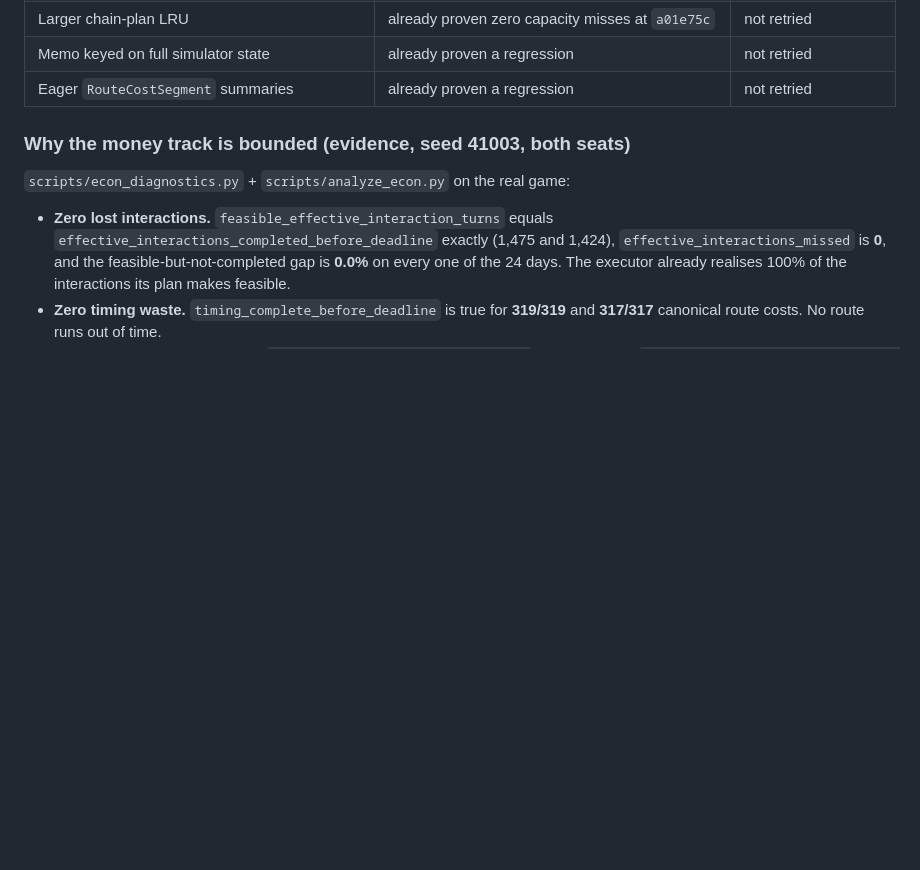
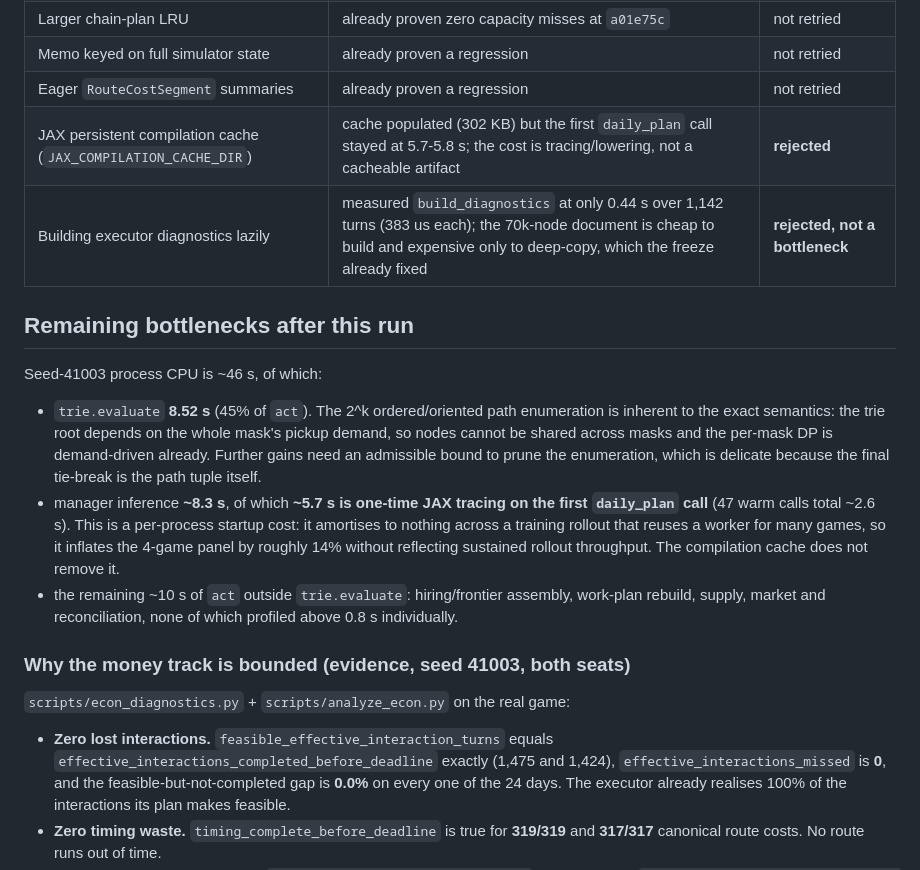
Before and after one commit to BillXu21/Kaggriculture, a Markdown page: docs/STRIP_OVERNIGHT_OPTIMIZATION.md, the part around one of its changes. GitHub-like rendering; blank space fills up the shorter version.

```diff
--- a/docs/STRIP_OVERNIGHT_OPTIMIZATION.md
+++ b/docs/STRIP_OVERNIGHT_OPTIMIZATION.md
@@ -81,6 +107,28 @@ the executor is already execution-saturated.
 | Larger chain-plan LRU | already proven zero capacity misses at `a01e75c` | not retried |
 | Memo keyed on full simulator state | already proven a regression | not retried |
 | Eager `RouteCostSegment` summaries | already proven a regression | not retried |
+| JAX persistent compilation cache (`JAX_COMPILATION_CACHE_DIR`) | cache populated (302 KB) but the first `daily_plan` call stayed at 5.7-5.8 s; the cost is tracing/lowering, not a cacheable artifact | **rejected** |
+| Building executor diagnostics lazily | measured `build_diagnostics` at only 0.44 s over 1,142 turns (383 us each); the 70k-node document is cheap to build and expensive only to deep-copy, which the freeze already fixed | **rejected, not a bottleneck** |
+
+## Remaining bottlenecks after this run
+
+Seed-41003 process CPU is ~46 s, of which:
+
+- `trie.evaluate` **8.52 s** (45% of `act`). The 2^k ordered/oriented path
+  enumeration is inherent to the exact semantics: the trie root depends on the
+  whole mask's pickup demand, so nodes cannot be shared across masks and the
+  per-mask DP is demand-driven already. Further gains need an admissible
+  bound to prune the enumeration, which is delicate because the final tie-break
+  is the path tuple itself.
+- manager inference **~8.3 s**, of which **~5.7 s is one-time JAX tracing on the
+  first `daily_plan` call** (47 warm calls total ~2.6 s). This is a per-process
+  startup cost: it amortises to nothing across a training rollout that reuses a
+  worker for many games, so it inflates the 4-game panel by roughly 14% without
+  reflecting sustained rollout throughput. The compilation cache does not
+  remove it.
+- the remaining ~10 s of `act` outside `trie.evaluate`: hiring/frontier
+  assembly, work-plan rebuild, supply, market and reconciliation, none of which
+  profiled above 0.8 s individually.
 
 ### Why the money track is bounded (evidence, seed 41003, both seats)
 
```
Also changed, not shown: other parts of docs/STRIP_OVERNIGHT_OPTIMIZATION.md (+49 -23 lines).
